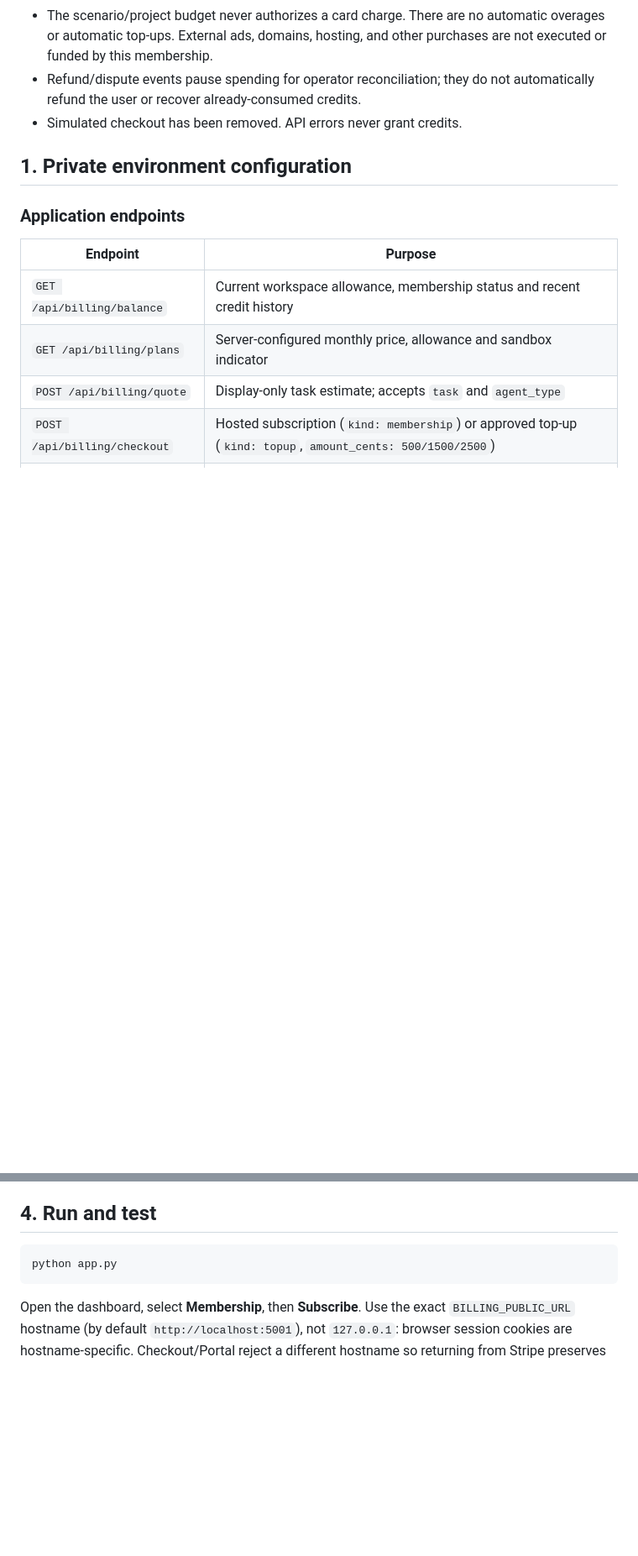
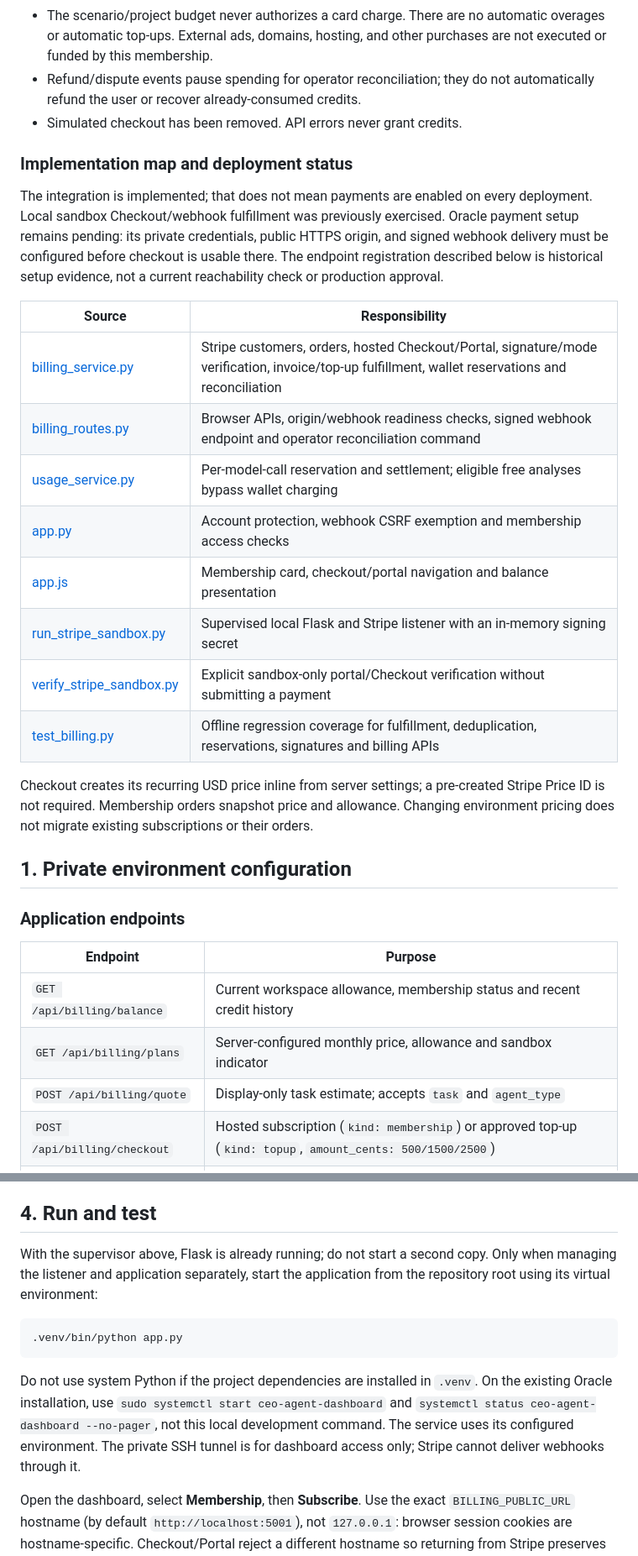
Before and after one commit to 0xwaya/ceo-agent-system, a Markdown page: docs/STRIPE_INTEGRATION_TUTORIAL.md, 2 parts joined by grey strips. Shown at 84% size. Rendered like a GitHub page; blank space fills up the shorter version.

Commit message:
Clarify Stripe sandbox implementation and startup documentation
Co-authored-by: Copilot <223556219+Copilot@users.noreply.github.com>

````diff
--- a/docs/STRIPE_INTEGRATION_TUTORIAL.md
+++ b/docs/STRIPE_INTEGRATION_TUTORIAL.md
@@ -29,6 +29,30 @@
   automatically refund the user or recover already-consumed credits.
 - Simulated checkout has been removed. API errors never grant credits.
 
+### Implementation map and deployment status
+
+The integration is implemented; that does not mean payments are enabled on every
+deployment. Local sandbox Checkout/webhook fulfillment was previously exercised.
+Oracle payment setup remains pending: its private credentials, public HTTPS origin,
+and signed webhook delivery must be configured before checkout is usable there.
+The endpoint registration described below is historical setup evidence, not a
+current reachability check or production approval.
+
+| Source | Responsibility |
+| --- | --- |
+| [billing_service.py](../services/billing_service.py) | Stripe customers, orders, hosted Checkout/Portal, signature/mode verification, invoice/top-up fulfillment, wallet reservations and reconciliation |
+| [billing_routes.py](../services/billing_routes.py) | Browser APIs, origin/webhook readiness checks, signed webhook endpoint and operator reconciliation command |
+| [usage_service.py](../services/usage_service.py) | Per-model-call reservation and settlement; eligible free analyses bypass wallet charging |
+| [app.py](../app.py) | Account protection, webhook CSRF exemption and membership access checks |
+| [app.js](../static/js/app.js) | Membership card, checkout/portal navigation and balance presentation |
+| [run_stripe_sandbox.py](../tools/run_stripe_sandbox.py) | Supervised local Flask and Stripe listener with an in-memory signing secret |
+| [verify_stripe_sandbox.py](../tools/verify_stripe_sandbox.py) | Explicit sandbox-only portal/Checkout verification without submitting a payment |
+| [test_billing.py](../tests/test_billing.py) | Offline regression coverage for fulfillment, deduplication, reservations, signatures and billing APIs |
+
+Checkout creates its recurring USD price inline from server settings; a pre-created
+Stripe Price ID is not required. Membership orders snapshot price and allowance.
+Changing environment pricing does not migrate existing subscriptions or their orders.
+
 ## 1. Private environment configuration
 
 ### Application endpoints
@@ -144,9 +168,19 @@ Neither success redirects nor Checkout completion alone grant subscription credi
 
 ## 4. Run and test
 
+With the supervisor above, Flask is already running; do not start a second copy.
+Only when managing the listener and application separately, start the application
+from the repository root using its virtual environment:
+
 ```bash
-python app.py
+.venv/bin/python app.py
 ```
+
+Do not use system Python if the project dependencies are installed in `.venv`.
+On the existing Oracle installation, use `sudo systemctl start ceo-agent-dashboard`
+and `systemctl status ceo-agent-dashboard --no-pager`, not this local development
+command. The service uses its configured environment. The private SSH tunnel is
+for dashboard access only; Stripe cannot deliver webhooks through it.
 
 Open the dashboard, select **Membership**, then **Subscribe**.
 Use the exact `BILLING_PUBLIC_URL` hostname (by default `http://localhost:5001`),
````
Also changed, not shown: other parts of docs/STRIPE_INTEGRATION_TUTORIAL.md (+12 -6 lines).
